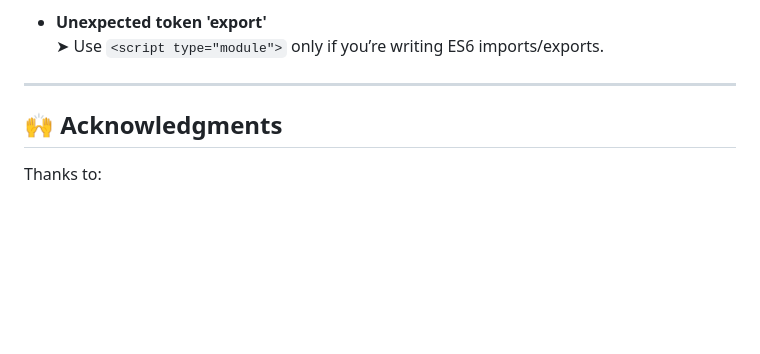
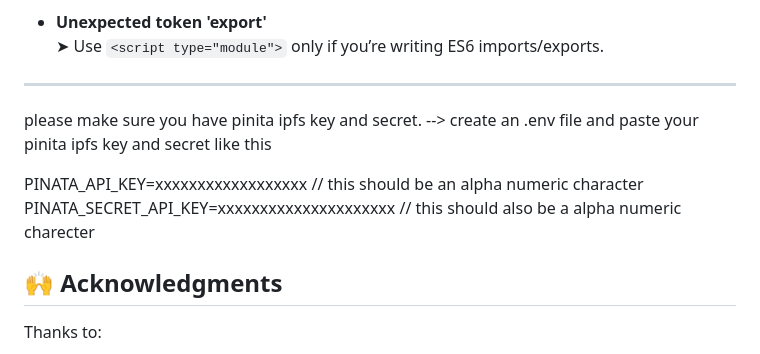
Before and after one commit to sonikumaramukions/IPFS_with_Solidity, a Markdown page: README.md, the part around the change. Rendered like a GitHub page; blank space fills up the shorter version.

```diff
--- a/README.md
+++ b/README.md
@@ -135,6 +135,13 @@ npx hardhat ignition deploy ./ignition/modules/Lock.js  # Deploy contract
 
 ---
 
+
+please make sure you have pinita ipfs key and secret.
+--> create an .env file and paste your pinita ipfs key and secret like this
+
+PINATA_API_KEY=xxxxxxxxxxxxxxxxxx  // this should be an alpha numeric character
+PINATA_SECRET_API_KEY=xxxxxxxxxxxxxxxxxxxxx // this should also be a alpha numeric charecter
+
 ## 🙌 Acknowledgments
 
 Thanks to:
```
